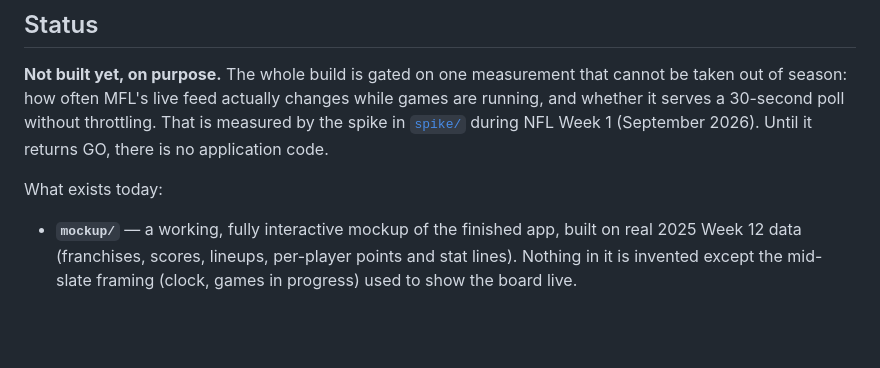
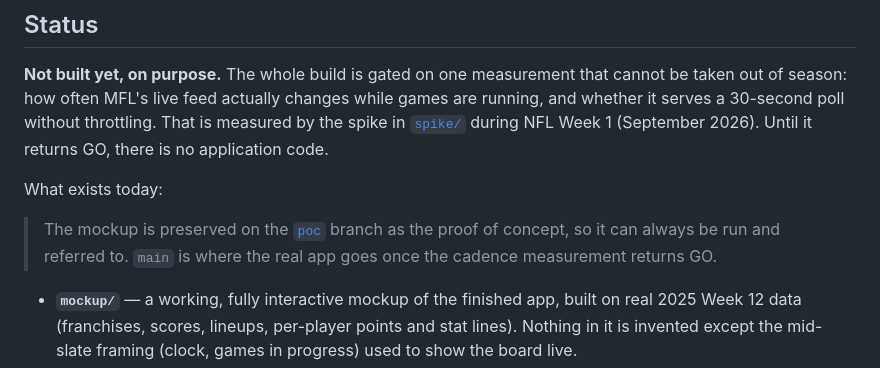
Before and after one commit to shakeelvictor/mfl-live, a Markdown page: README.md, the part around the change. Rendered like a GitHub page; blank space fills up the shorter version.

Commit message:
Note the poc branch that preserves the mockup
Co-Authored-By: Claude Fable 5.1 <noreply@anthropic.com>

```diff
--- a/README.md
+++ b/README.md
@@ -19,6 +19,10 @@ throttling. That is measured by the spike in [`spike/`](spike/README.md) during
 NFL Week 1 (September 2026). Until it returns GO, there is no application code.
 
 What exists today:
+
+> The mockup is preserved on the [`poc`](https://github.com/shakeelvictor/mfl-live/tree/poc)
+> branch as the proof of concept, so it can always be run and referred to.
+> `main` is where the real app goes once the cadence measurement returns GO.
 
 - **`mockup/`** — a working, fully interactive mockup of the finished app,
   built on real 2025 Week 12 data (franchises, scores, lineups, per-player
```
Also changed, not shown: CLAUDE.md (+7 -0 lines).
